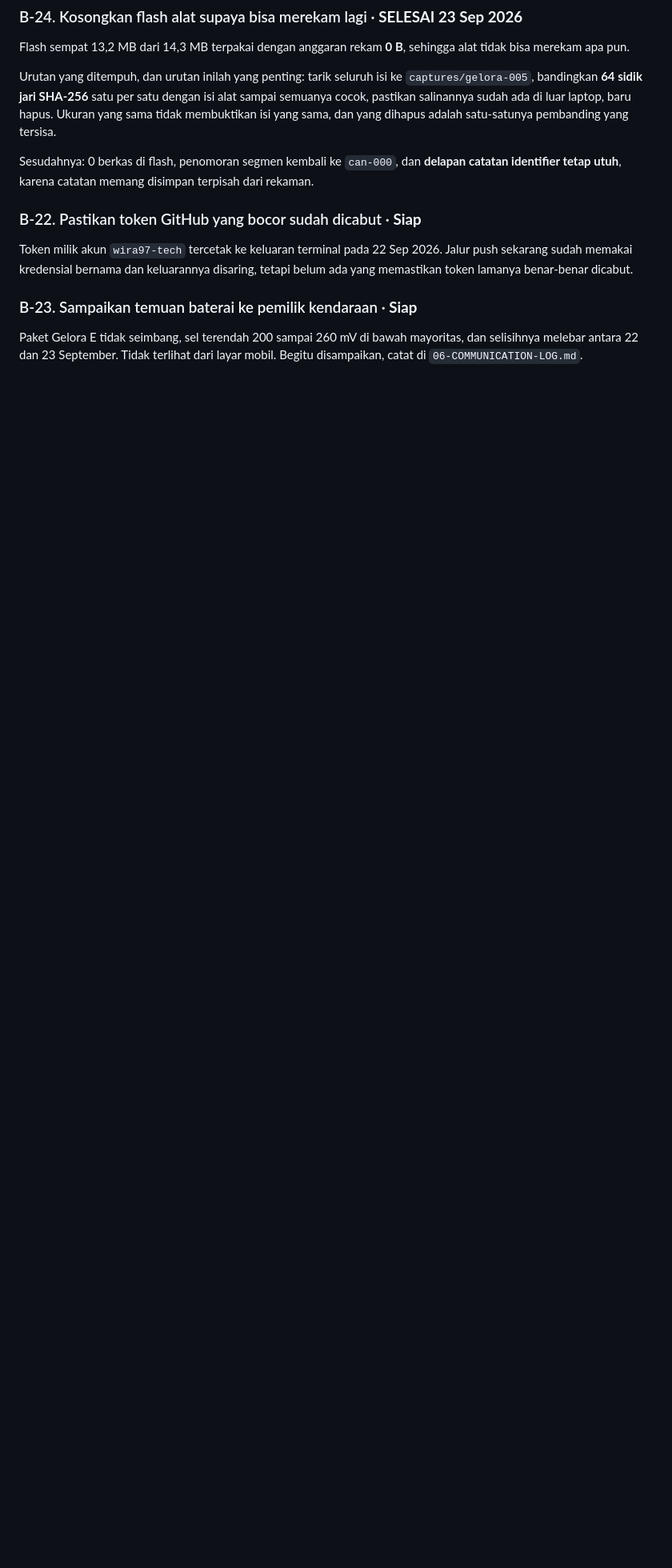
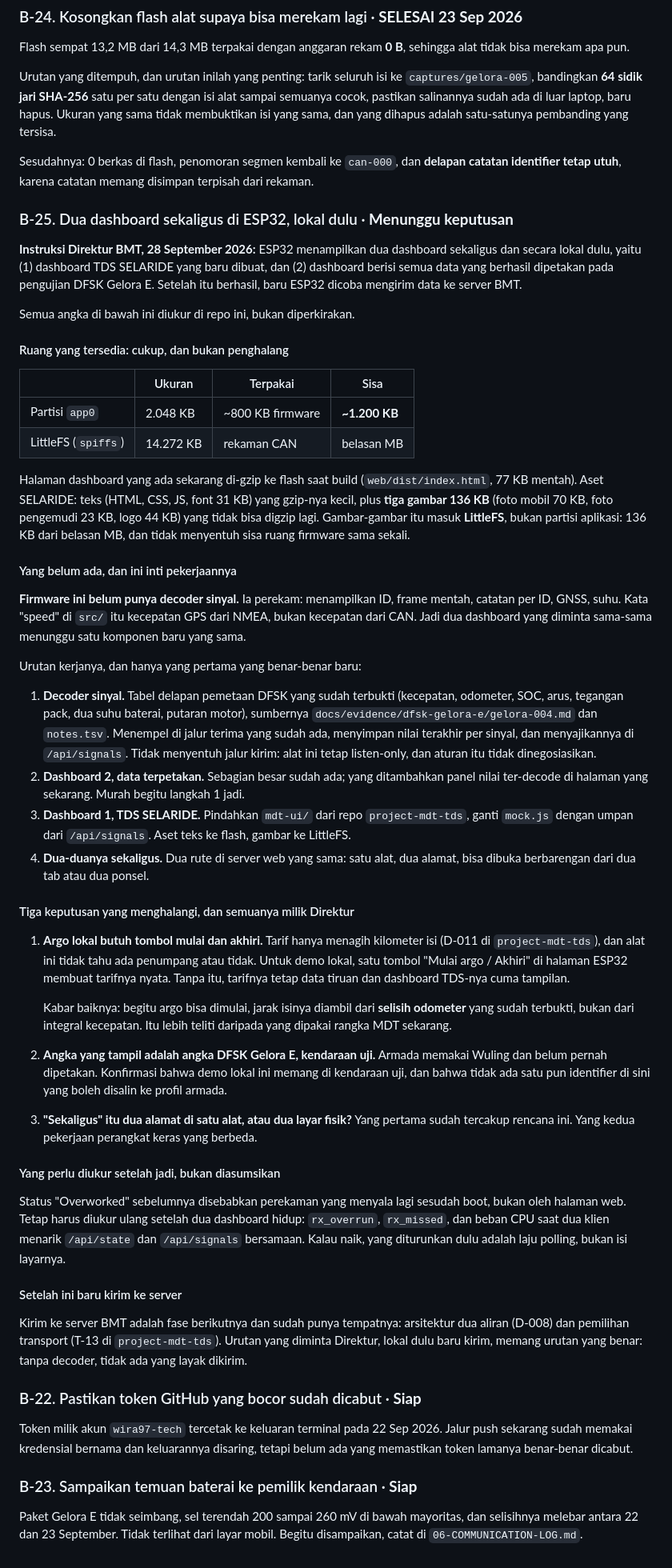
Before and after one commit to bligede/bmt-avanza-iot-testing, a Markdown page: ProjectDocs/BACKLOG.md, the part around the change. Shown at 80% size. Rendered like a GitHub page; blank space fills up the shorter version.

Commit message:
BACKLOG: B-25, dua dashboard di ESP32 atas instruksi Direktur 28 Sep
Instruksinya: ESP32 menampilkan dashboard TDS SELARIDE dan dashboard semua data
yang terpetakan dari pengujian DFSK, keduanya lokal dulu, baru setelah itu
dicoba kirim ke server BMT.

Angkanya diukur, bukan diperkirakan: partisi app0 2.048 KB dengan firmware
~800 KB, jadi sisa ~1.200 KB; LittleFS belasan MB. Aset teks SELARIDE masuk
flash sebagai gzip, tiga gambarnya 136 KB masuk LittleFS supaya tidak menyentuh
sisa ruang firmware sama sekali.

Temuan yang menentukan urutan kerjanya: firmware ini BELUM PUNYA DECODER SINYAL.
Ia perekam, dan kata speed di src/ itu kecepatan GPS dari NMEA, bukan dari CAN.
Jadi kedua dashboard menunggu satu komponen baru yang sama, dan hanya komponen
itu yang benar-benar pekerjaan baru.

Tiga keputusan yang menghalangi dicatat, semuanya milik Direktur: tombol mulai
dan akhiri argo untuk demo lokal, konfirmasi bahwa angka yang tampil adalah
angka kendaraan uji dan bukan armada, dan apakah sekaligus berarti dua alamat di
satu alat atau dua layar fisik.

```diff
--- a/ProjectDocs/BACKLOG.md
+++ b/ProjectDocs/BACKLOG.md
@@ -255,6 +255,78 @@ Sesudahnya: 0 berkas di flash, penomoran segmen kembali ke `can-000`, dan
 **delapan catatan identifier tetap utuh**, karena catatan memang disimpan
 terpisah dari rekaman.
 
+### B-25. Dua dashboard sekaligus di ESP32, lokal dulu · **Menunggu keputusan**
+
+**Instruksi Direktur BMT, 28 September 2026:** ESP32 menampilkan dua dashboard sekaligus
+dan secara lokal dulu, yaitu (1) dashboard TDS SELARIDE yang baru dibuat, dan (2) dashboard
+berisi semua data yang berhasil dipetakan pada pengujian DFSK Gelora E. Setelah itu berhasil,
+baru ESP32 dicoba mengirim data ke server BMT.
+
+Semua angka di bawah ini diukur di repo ini, bukan diperkirakan.
+
+#### Ruang yang tersedia: cukup, dan bukan penghalang
+
+| | Ukuran | Terpakai | Sisa |
+|---|---|---|---|
+| Partisi `app0` | 2.048 KB | ~800 KB firmware | **~1.200 KB** |
+| LittleFS (`spiffs`) | 14.272 KB | rekaman CAN | belasan MB |
+
+Halaman dashboard yang ada sekarang di-gzip ke flash saat build (`web/dist/index.html`,
+77 KB mentah). Aset SELARIDE: teks (HTML, CSS, JS, font 31 KB) yang gzip-nya kecil, plus
+**tiga gambar 136 KB** (foto mobil 70 KB, foto pengemudi 23 KB, logo 44 KB) yang tidak bisa
+digzip lagi. Gambar-gambar itu masuk **LittleFS**, bukan partisi aplikasi: 136 KB dari
+belasan MB, dan tidak menyentuh sisa ruang firmware sama sekali.
+
+#### Yang belum ada, dan ini inti pekerjaannya
+
+**Firmware ini belum punya decoder sinyal.** Ia perekam: menampilkan ID, frame mentah,
+catatan per ID, GNSS, suhu. Kata "speed" di `src/` itu kecepatan GPS dari NMEA, bukan
+kecepatan dari CAN. Jadi dua dashboard yang diminta sama-sama menunggu satu komponen baru
+yang sama.
+
+Urutan kerjanya, dan hanya yang pertama yang benar-benar baru:
+
+1. **Decoder sinyal.** Tabel delapan pemetaan DFSK yang sudah terbukti (kecepatan,
+   odometer, SOC, arus, tegangan pack, dua suhu baterai, putaran motor), sumbernya
+   `docs/evidence/dfsk-gelora-e/gelora-004.md` dan `notes.tsv`. Menempel di jalur terima
+   yang sudah ada, menyimpan nilai terakhir per sinyal, dan menyajikannya di `/api/signals`.
+   Tidak menyentuh jalur kirim: alat ini tetap listen-only, dan aturan itu tidak dinegosiasikan.
+2. **Dashboard 2, data terpetakan.** Sebagian besar sudah ada; yang ditambahkan panel nilai
+   ter-decode di halaman yang sekarang. Murah begitu langkah 1 jadi.
+3. **Dashboard 1, TDS SELARIDE.** Pindahkan `mdt-ui/` dari repo `project-mdt-tds`, ganti
+   `mock.js` dengan umpan dari `/api/signals`. Aset teks ke flash, gambar ke LittleFS.
+4. **Dua-duanya sekaligus.** Dua rute di server web yang sama: satu alat, dua alamat, bisa
+   dibuka berbarengan dari dua tab atau dua ponsel.
+
+#### Tiga keputusan yang menghalangi, dan semuanya milik Direktur
+
+1. **Argo lokal butuh tombol mulai dan akhiri.** Tarif hanya menagih kilometer isi (D-011 di
+   `project-mdt-tds`), dan alat ini tidak tahu ada penumpang atau tidak. Untuk demo lokal,
+   satu tombol "Mulai argo / Akhiri" di halaman ESP32 membuat tarifnya nyata. Tanpa itu,
+   tarifnya tetap data tiruan dan dashboard TDS-nya cuma tampilan.
+
+   Kabar baiknya: begitu argo bisa dimulai, jarak isinya diambil dari **selisih odometer**
+   yang sudah terbukti, bukan dari integral kecepatan. Itu lebih teliti daripada yang
+   dipakai rangka MDT sekarang.
+2. **Angka yang tampil adalah angka DFSK Gelora E, kendaraan uji.** Armada memakai Wuling
+   dan belum pernah dipetakan. Konfirmasi bahwa demo lokal ini memang di kendaraan uji, dan
+   bahwa tidak ada satu pun identifier di sini yang boleh disalin ke profil armada.
+3. **"Sekaligus" itu dua alamat di satu alat, atau dua layar fisik?** Yang pertama sudah
+   tercakup rencana ini. Yang kedua pekerjaan perangkat keras yang berbeda.
+
+#### Yang perlu diukur setelah jadi, bukan diasumsikan
+
+Status "Overworked" sebelumnya disebabkan perekaman yang menyala lagi sesudah boot, bukan
+oleh halaman web. Tetap harus diukur ulang setelah dua dashboard hidup: `rx_overrun`,
+`rx_missed`, dan beban CPU saat dua klien menarik `/api/state` dan `/api/signals` bersamaan.
+Kalau naik, yang diturunkan dulu adalah laju polling, bukan isi layarnya.
+
+#### Setelah ini baru kirim ke server
+
+Kirim ke server BMT adalah fase berikutnya dan sudah punya tempatnya: arsitektur dua aliran
+(D-008) dan pemilihan transport (T-13 di `project-mdt-tds`). Urutan yang diminta Direktur,
+lokal dulu baru kirim, memang urutan yang benar: tanpa decoder, tidak ada yang layak dikirim.
+
 ### B-22. Pastikan token GitHub yang bocor sudah dicabut · **Siap**
 
 Token milik akun `wira97-tech` tercetak ke keluaran terminal pada 22 Sep 2026.
```
